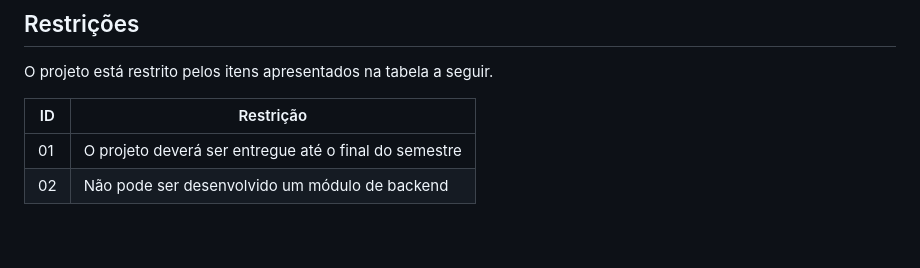
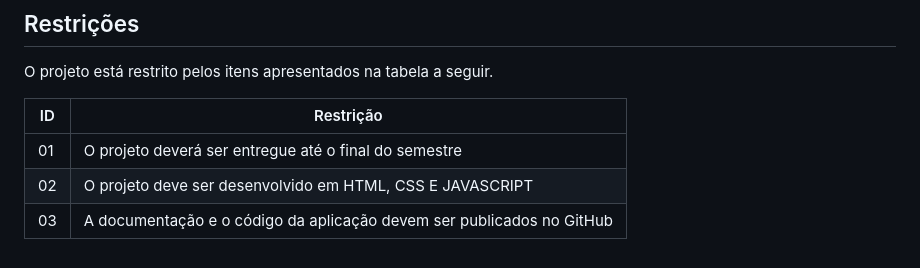
Before and after one commit to ICEI-PUC-Minas-PMV-ADS/pmv-ads-2023-1-e1-proj-web-t12-planejamento-diario, a Markdown page: docs/02-Especificação do Projeto.md, the part around the change. GitHub-like rendering.

Commit message:
Adicionei as restrições.

```diff
--- a/docs/02-Especificação do Projeto.md
+++ b/docs/02-Especificação do Projeto.md
@@ -79,4 +79,5 @@ O projeto está restrito pelos itens apresentados na tabela a seguir.
 |ID| Restrição                                             |
 |--|-------------------------------------------------------|
 |01| O projeto deverá ser entregue até o final do semestre |
-|02| Não pode ser desenvolvido um módulo de backend        |
+|02| O projeto deve ser desenvolvido em HTML, CSS E JAVASCRIPT |
+|03| A documentação e o código da aplicação devem ser publicados no GitHub |
```
